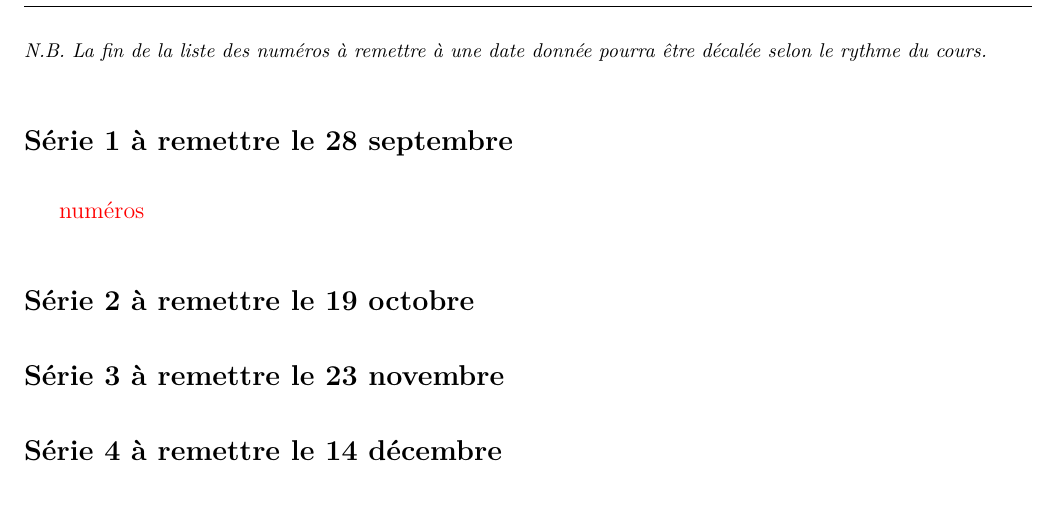
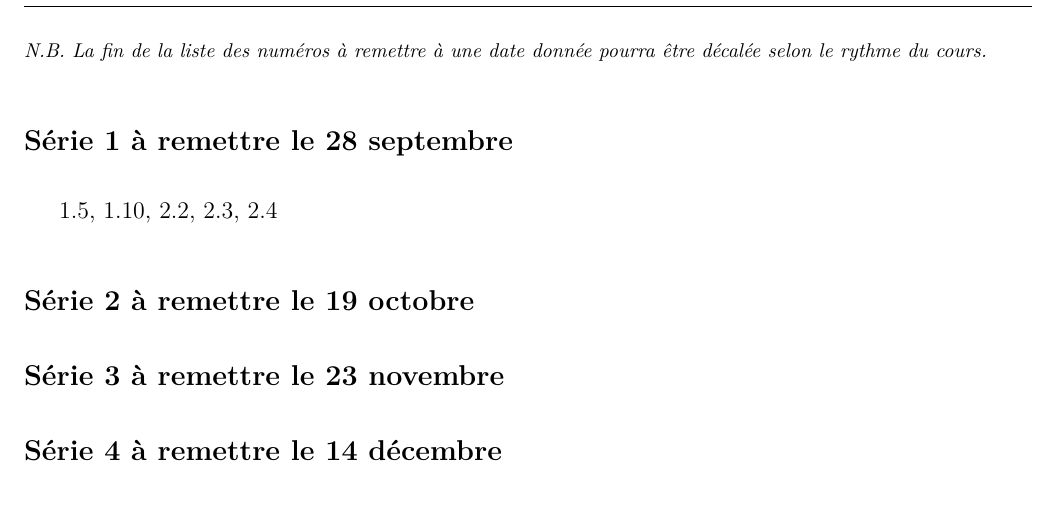
Before and after one commit to cniallen/mecanique-analytique-ulaval, a LaTeX document (DevoirExa/SeriesExercices.tex): part of the page, cut so that both start at the same text. Compiled offline with pdfLaTeX.

Commit message:
Première série de Nos

```diff
--- a/DevoirExa/SeriesExercices.tex
+++ b/DevoirExa/SeriesExercices.tex
@@ -77,7 +77,7 @@ Numéros tirés dea notes de cours : P. Amiot, L. Marleau. \textit{Mécanique an
 \textit{\footnotesize N.B. La fin de la liste des numéros à remettre à une date donnée pourra être décalée selon le rythme du cours.}
 
 \subsection*{Série 1 à remettre le 28 septembre}
-\textcolor{red}{numéros}
+1.5, 1.10, 2.2, 2.3, 2.4
 
 \subsection*{Série 2 à remettre le 19 octobre}
 
```
